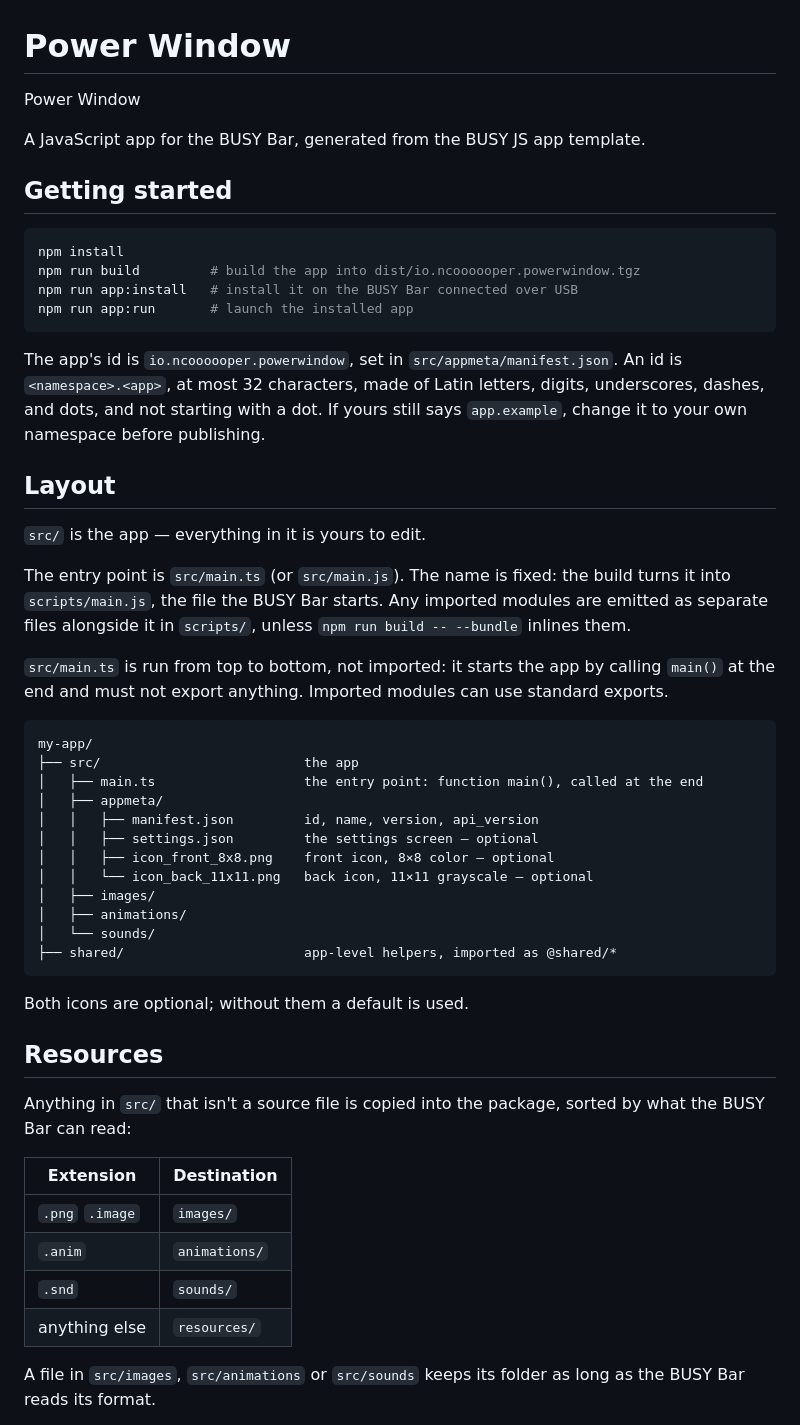
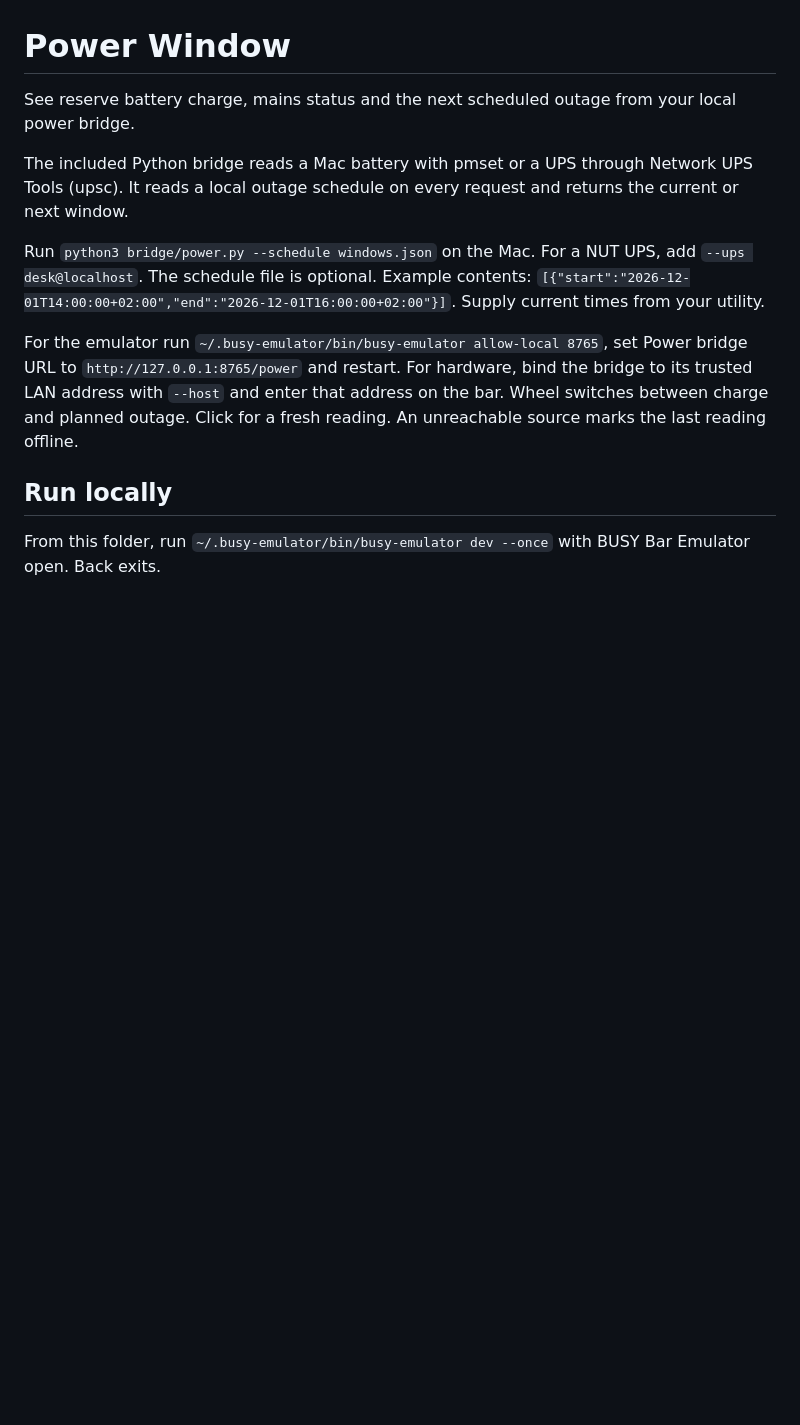
Before and after one commit to ncoooooper/busybar-power-window, a Markdown page: README.md, the part around one of its changes. Drawn GitHub-style; blank space fills up the shorter version.

Commit message:
Ship Power Window with emulator-tested controls and package

````diff
--- a/README.md
+++ b/README.md
@@ -1,55 +1,14 @@
 # Power Window
 
-Power Window
+See reserve battery charge, mains status and the next scheduled outage from your local power bridge.
 
-A JavaScript app for the BUSY Bar, generated from the BUSY JS app template.
+The included Python bridge reads a Mac battery with pmset or a UPS through Network UPS Tools (upsc). It reads a local outage schedule on every request and returns the current or next window.
 
-## Getting started
+Run `python3 bridge/power.py --schedule windows.json` on the Mac. For a NUT UPS, add `--ups desk@localhost`. The schedule file is optional. Example contents: `[{"start":"2026-12-01T14:00:00+02:00","end":"2026-12-01T16:00:00+02:00"}]`. Supply current times from your utility.
 
-```sh
-npm install
-npm run build         # build the app into dist/io.ncoooooper.powerwindow.tgz
-npm run app:install   # install it on the BUSY Bar connected over USB
-npm run app:run       # launch the installed app
-```
+For the emulator run `~/.busy-emulator/bin/busy-emulator allow-local 8765`, set Power bridge URL to `http://127.0.0.1:8765/power` and restart. For hardware, bind the bridge to its trusted LAN address with `--host` and enter that address on the bar. Wheel switches between charge and planned outage. Click for a fresh reading. An unreachable source marks the last reading offline.
 
-The app's id is `io.ncoooooper.powerwindow`, set in `src/appmeta/manifest.json`. An id is `<namespace>.<app>`, at most 32 characters, made of Latin letters, digits, underscores, dashes, and dots, and not starting with a dot. If yours still says `app.example`, change it to your own namespace before publishing.
+## Run locally
 
-## Layout
+From this folder, run `~/.busy-emulator/bin/busy-emulator dev --once` with BUSY Bar Emulator open. Back exits.
 
-`src/` is the app — everything in it is yours to edit.
-
-The entry point is `src/main.ts` (or `src/main.js`). The name is fixed: the build turns it into `scripts/main.js`, the file the BUSY Bar starts. Any imported modules are emitted as separate files alongside it in `scripts/`, unless `npm run build -- --bundle` inlines them.
-
-`src/main.ts` is run from top to bottom, not imported: it starts the app by calling `main()` at the end and must not export anything. Imported modules can use standard exports.
-
-```
-my-app/
-├── src/                          the app
-│   ├── main.ts                   the entry point: function main(), called at the end
-│   ├── appmeta/
-│   │   ├── manifest.json         id, name, version, api_version
-│   │   ├── settings.json         the settings screen — optional
-│   │   ├── icon_front_8x8.png    front icon, 8×8 color — optional
-│   │   └── icon_back_11x11.png   back icon, 11×11 grayscale — optional
-│   ├── images/
-│   ├── animations/
-│   └── sounds/
-├── shared/                       app-level helpers, imported as @shared/*
-```
-
-Both icons are optional; without them a default is used.
-
-## Resources
-
-Anything in `src/` that isn't a source file is copied into the package, sorted by what the BUSY Bar can read:
-
-| Extension | Destination |
-| --- | --- |
-| `.png` `.image` | `images/` |
-| `.anim` | `animations/` |
-| `.snd` | `sounds/` |
-| anything else | `resources/` |
-
-A file in `src/images`, `src/animations` or `src/sounds` keeps its folder as long as the BUSY Bar reads its format.
-
````
Also changed, not shown: other parts of README.md (+1 -85 lines), EMULATOR-QA.md (added, +7 -0 lines), screenshots/back-1.png (added), screenshots/back@3x.png (added), screenshots/front-1.png (added), screenshots/front@8x.png (added), 10 other files.
